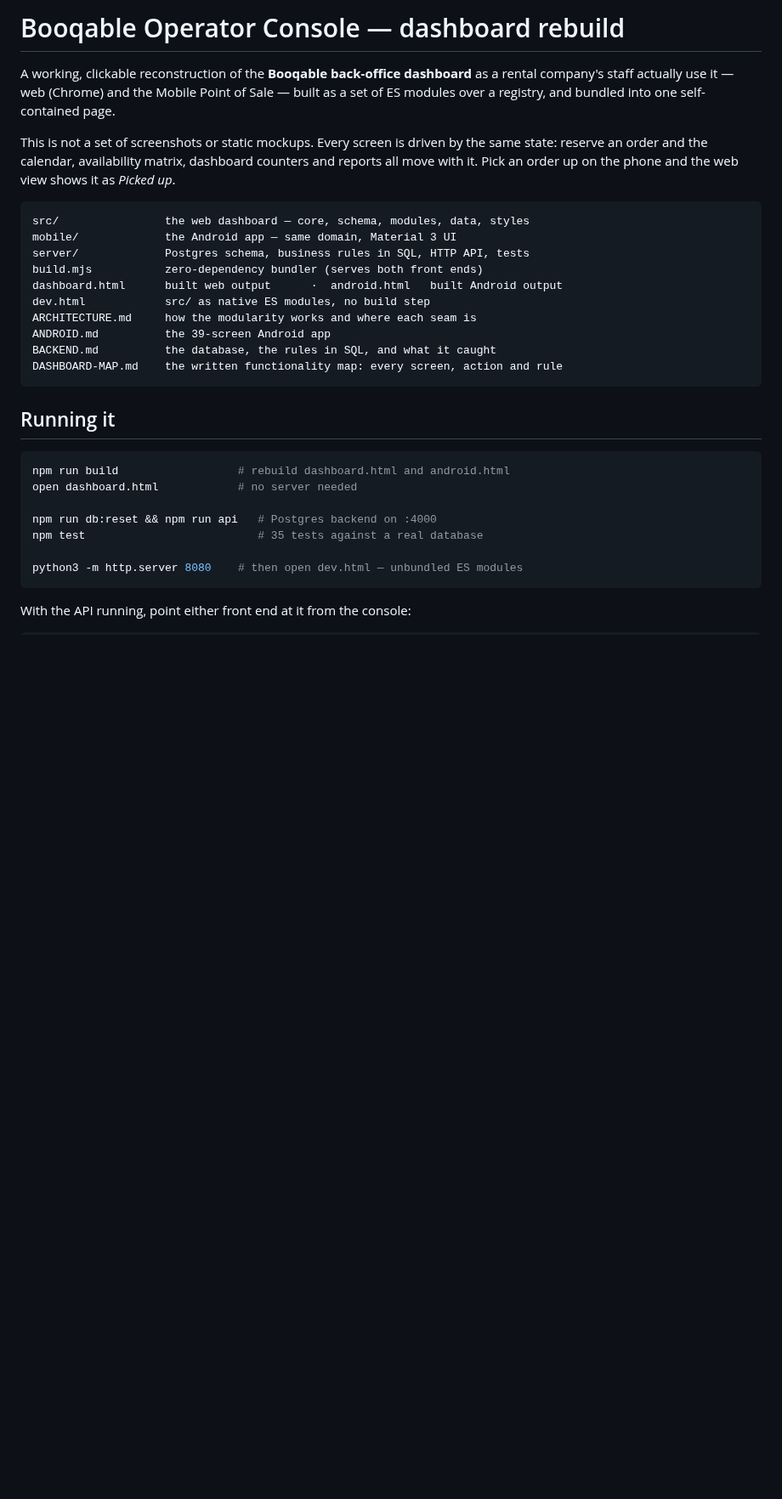
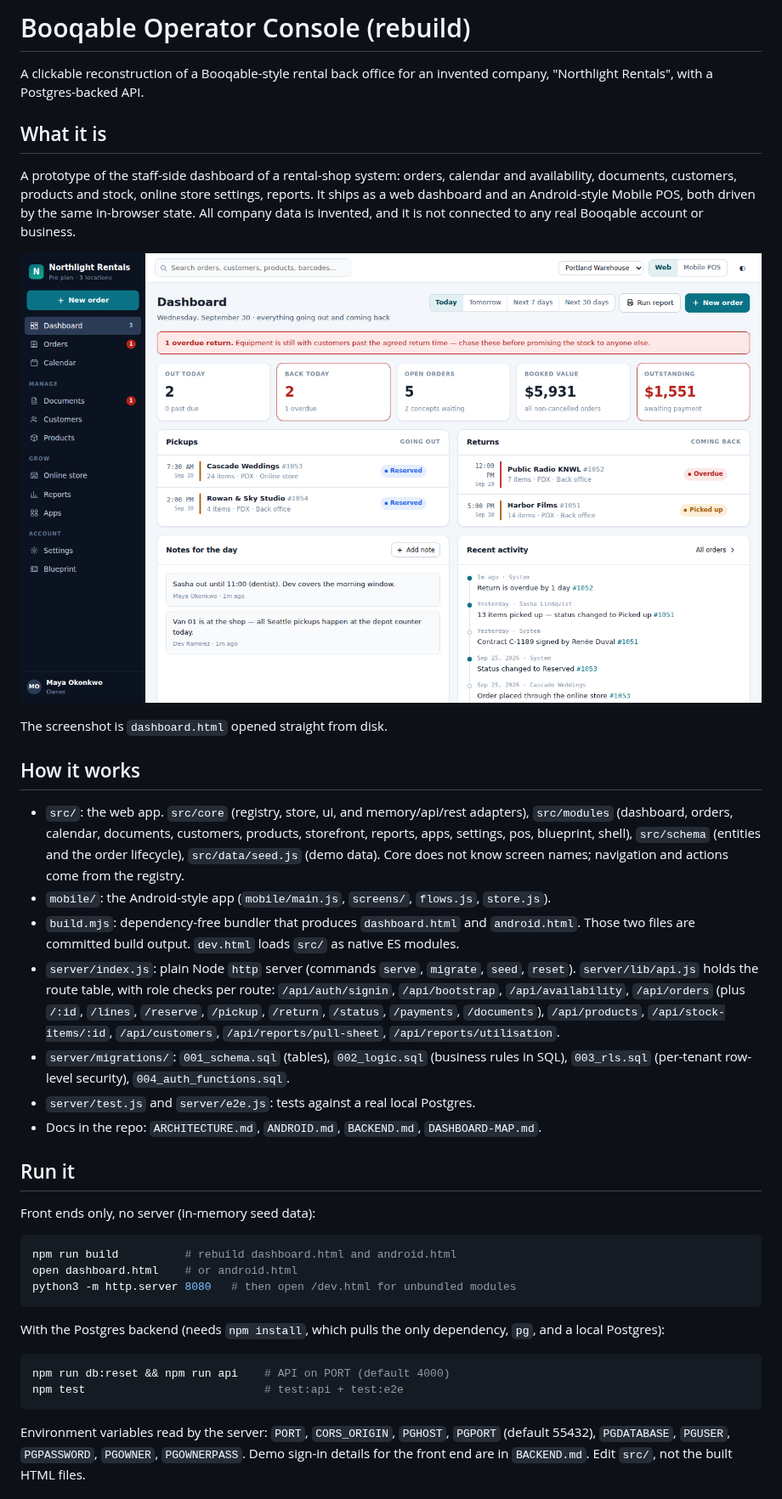
Before and after one commit to CultureReset/Booqable, a Markdown page: README.md, the part around one of its changes. Shown at 85% size. GitHub-like rendering; pictures changed too: docs/screenshot.png (added); blank space fills up the shorter version.

Commit message:
README: verified description, how it works, where it fits
Co-Authored-By: Claude Sonnet 5.5 <noreply@anthropic.com>
Claude-Session: https://claude.ai/code/session_01Lz2LHxhLeEEiWFR5fCjztT

````diff
--- a/README.md
+++ b/README.md
@@ -1,38 +1,41 @@
-# Booqable Operator Console — dashboard rebuild
+# Booqable Operator Console (rebuild)
 
-A working, clickable reconstruction of the **Booqable back-office dashboard** as a rental
-company's staff actually use it — web (Chrome) and the Mobile Point of Sale — built as a
-set of ES modules over a registry, and bundled into one self-contained page.
+A clickable reconstruction of a Booqable-style rental back office for an invented company, "Northlight Rentals", with a Postgres-backed API.
 
-This is not a set of screenshots or static mockups. Every screen is driven by the same
-state: reserve an order and the calendar, availability matrix, dashboard counters and
-reports all move with it. Pick an order up on the phone and the web view shows it as
-*Picked up*.
+## What it is
 
-```
-src/                the web dashboard — core, schema, modules, data, styles
-mobile/             the Android app — same domain, Material 3 UI
-server/             Postgres schema, business rules in SQL, HTTP API, tests
-build.mjs           zero-dependency bundler (serves both front ends)
-dashboard.html      built web output      ·  android.html   built Android output
-dev.html            src/ as native ES modules, no build step
-ARCHITECTURE.md     how the modularity works and where each seam is
-ANDROID.md          the 39-screen Android app
-BACKEND.md          the database, the rules in SQL, and what it caught
-DASHBOARD-MAP.md    the written functionality map: every screen, action and rule
+A prototype of the staff-side dashboard of a rental-shop system: orders, calendar and availability, documents, customers, products and stock, online store settings, reports. It ships as a web dashboard and an Android-style Mobile POS, both driven by the same in-browser state. All company data is invented, and it is not connected to any real Booqable account or business.
+
+![Dashboard](docs/screenshot.png)
+
+The screenshot is `dashboard.html` opened straight from disk.
+
+## How it works
+
+- `src/`: the web app. `src/core` (registry, store, ui, and memory/api/rest adapters), `src/modules` (dashboard, orders, calendar, documents, customers, products, storefront, reports, apps, settings, pos, blueprint, shell), `src/schema` (entities and the order lifecycle), `src/data/seed.js` (demo data). Core does not know screen names; navigation and actions come from the registry.
+- `mobile/`: the Android-style app (`mobile/main.js`, `screens/`, `flows.js`, `store.js`).
+- `build.mjs`: dependency-free bundler that produces `dashboard.html` and `android.html`. Those two files are committed build output. `dev.html` loads `src/` as native ES modules.
+- `server/index.js`: plain Node `http` server (commands `serve`, `migrate`, `seed`, `reset`). `server/lib/api.js` holds the route table, with role checks per route: `/api/auth/signin`, `/api/bootstrap`, `/api/availability`, `/api/orders` (plus `/:id`, `/lines`, `/reserve`, `/pickup`, `/return`, `/status`, `/payments`, `/documents`), `/api/products`, `/api/stock-items/:id`, `/api/customers`, `/api/reports/pull-sheet`, `/api/reports/utilisation`.
+- `server/migrations/`: `001_schema.sql` (tables), `002_logic.sql` (business rules in SQL), `003_rls.sql` (per-tenant row-level security), `004_auth_functions.sql`.
+- `server/test.js` and `server/e2e.js`: tests against a real local Postgres.
+- Docs in the repo: `ARCHITECTURE.md`, `ANDROID.md`, `BACKEND.md`, `DASHBOARD-MAP.md`.
+
+## Run it
+
+Front ends only, no server (in-memory seed data):
+
+```bash
+npm run build          # rebuild dashboard.html and android.html
+open dashboard.html    # or android.html
+python3 -m http.server 8080   # then open /dev.html for unbundled modules
 ```
 
-## Running it
+With the Postgres backend (needs `npm install`, which pulls the only dependency, `pg`, and a local Postgres):
 
 ```bash
-npm run build                  # rebuild dashboard.html and android.html
-open dashboard.html            # no server needed
-
-npm run db:reset && npm run api   # Postgres backend on :4000
-npm test                          # 35 tests against a real database
-
-python3 -m http.server 8080    # then open dev.html — unbundled ES modules
+npm run db:reset && npm run api    # API on PORT (default 4000)
+npm test                           # test:api + test:e2e
 ```
 
-With the API running, point either front end at it from the console:
+Environment variables read by the server: `PORT`, `CORS_ORIGIN`, `PGHOST`, `PGPORT` (default 55432), `PGDATABASE`, `PGUSER`, `PGPASSWORD`, `PGOWNER`, `PGOWNERPASS`. Demo sign-in details for the front end are in `BACKEND.md`. Edit `src/`, not the built HTML files.
 
````
Also changed, not shown: other parts of README.md (+20 -86 lines).
